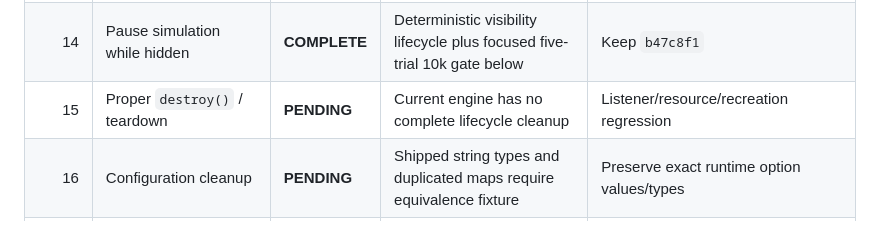
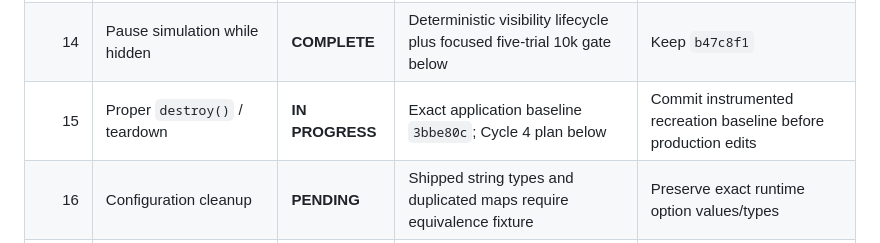
Before and after one commit to HamzaETTH/HamzaETTH.github.io, a Markdown page: OPTIMIZATION.md, the part around the change. GitHub-like rendering.

Commit message:
docs: plan lifecycle teardown cycle

```diff
--- a/OPTIMIZATION.md
+++ b/OPTIMIZATION.md
@@ -24,7 +24,7 @@ This file is the permanent optimization record. Every optimization must be isola
 | 12 | P1-7 — deferred classic scripts | **COMPLETE** | Deterministic ready-state/lifecycle and quick FPS gates below | Keep |
 | 13 | P1-8 + lazy-build settings UI | **COMPLETE** | Lifecycle, blocked-CDN, UI-sync, deterministic color, and quick FPS gates below | Keep |
 | 14 | Pause simulation while hidden | **COMPLETE** | Deterministic visibility lifecycle plus focused five-trial 10k gate below | Keep `b47c8f1` |
-| 15 | Proper `destroy()` / teardown | **PENDING** | Current engine has no complete lifecycle cleanup | Listener/resource/recreation regression |
+| 15 | Proper `destroy()` / teardown | **IN PROGRESS** | Exact application baseline `3bbe80c`; Cycle 4 plan below | Commit instrumented recreation baseline before production edits |
 | 16 | Configuration cleanup | **PENDING** | Shipped string types and duplicated maps require equivalence fixture | Preserve exact runtime option values/types |
 | 17 | Full SoA/index architecture | **DEFERRED** | Start only after the requested cumulative milestone | Re-profile and write a staged plan |
 
```
Also changed, not shown: docs/plans/2026-09-01-lifecycle-teardown.md (added, +32 -0 lines).
